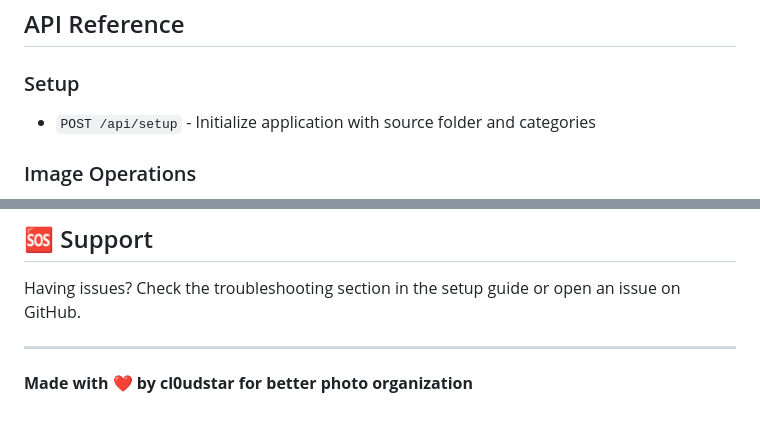
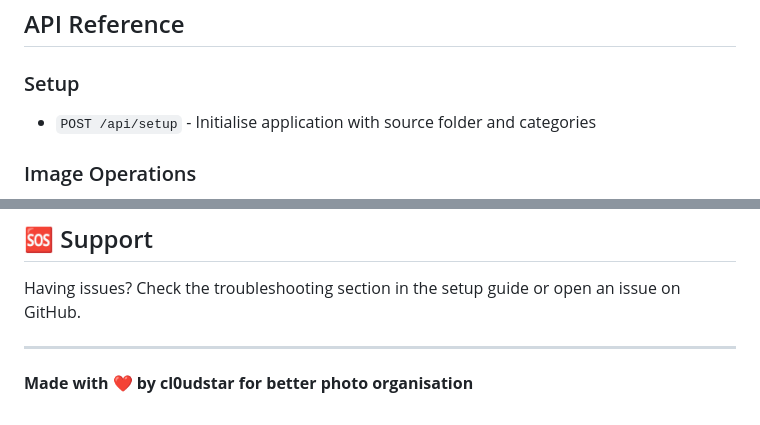
Before and after one commit to cl0udstar/image-organiser, a Markdown page: README.md, 2 parts joined by grey strips. Rendered like a GitHub page.

```diff
--- a/README.md
+++ b/README.md
@@ -199,7 +199,7 @@ Example: `Family_001.jpg`
 ## API Reference
 
 ### Setup
-- `POST /api/setup` - Initialize application with source folder and categories
+- `POST /api/setup` - Initialise application with source folder and categories
 
 ### Image Operations
 - `GET /api/images/current` - Get current image information
@@ -285,4 +285,4 @@ Having issues? Check the troubleshooting section in the setup guide or open an i
 
 ---
 
-**Made with ❤️ by cl0udstar for better photo organization**
+**Made with ❤️ by cl0udstar for better photo organisation**
```
